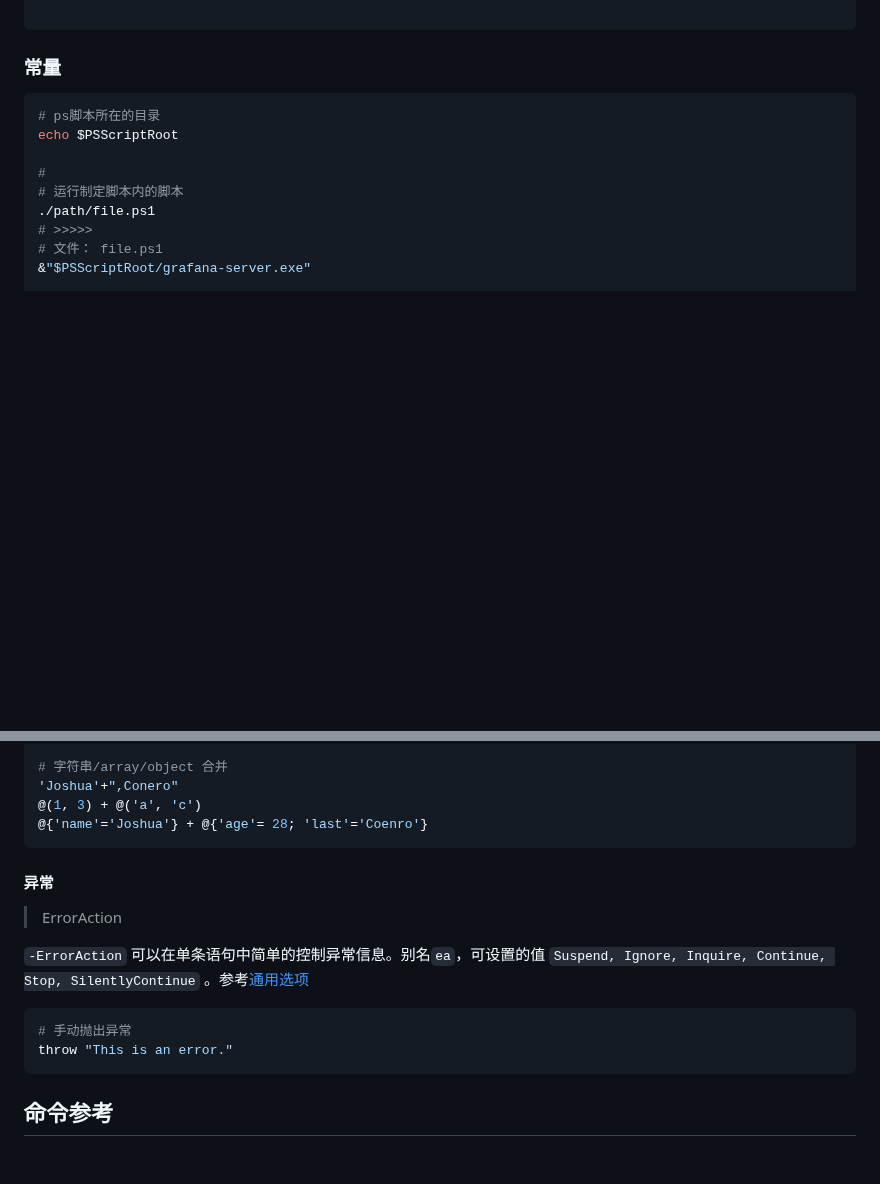
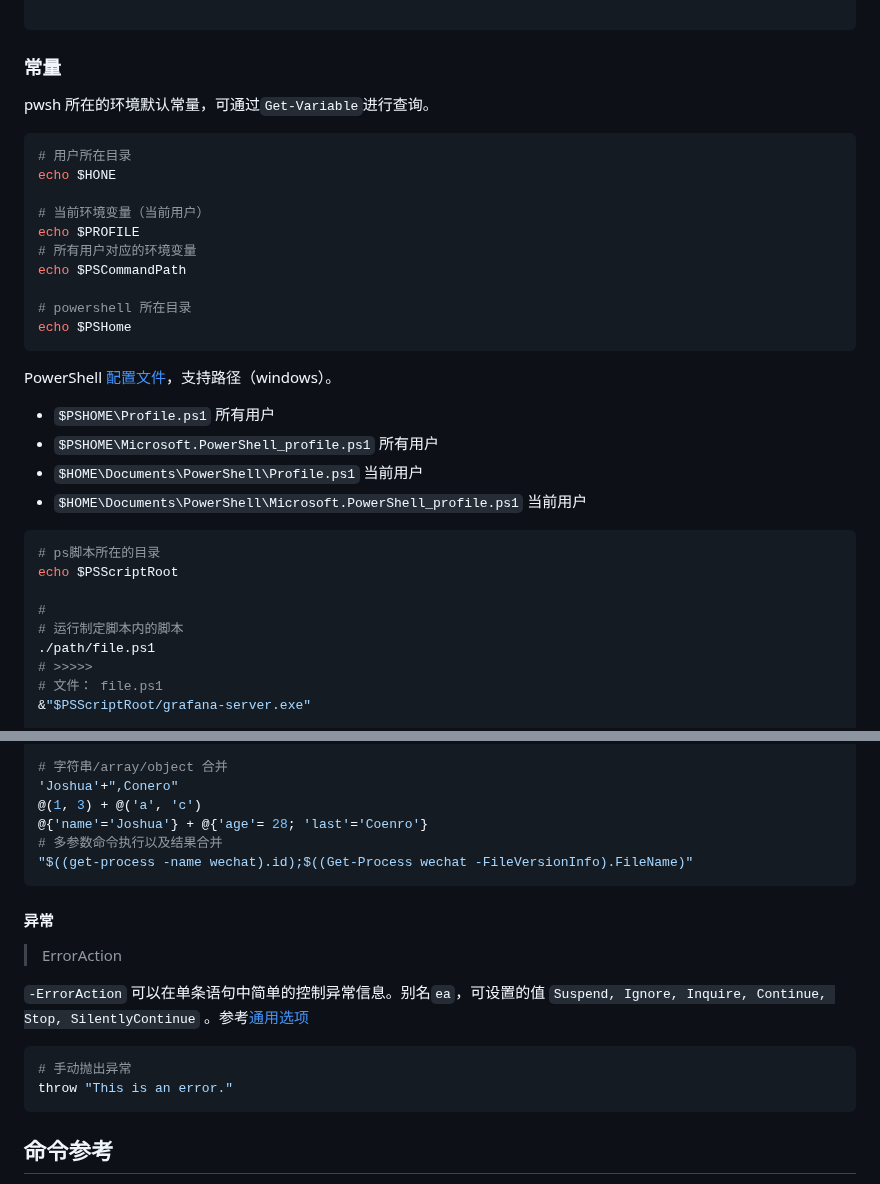
Before and after one commit to conero/lang, a Markdown page: src/software/PowerShell.md, 2 parts joined by grey strips. Drawn GitHub-style; blank space fills up the shorter version.

````diff
--- a/src/software/PowerShell.md
+++ b/src/software/PowerShell.md
@@ -185,6 +185,30 @@ d----            2020/3/3    11:08                runtime
 
 
 ### 常量
+
+pwsh 所在的环境默认常量，可通过`Get-Variable`进行查询。
+
+```powershell
+# 用户所在目录
+echo $HONE
+
+# 当前环境变量（当前用户）
+echo $PROFILE
+# 所有用户对应的环境变量
+echo $PSCommandPath
+
+# powershell 所在目录
+echo $PSHome
+```
+
+PowerShell [配置文件](https://learn.microsoft.com/zh-cn/powershell/module/microsoft.powershell.core/about/about_profiles?view=powershell-7.3)，支持路径（windows）。
+
+- `$PSHOME\Profile.ps1`   所有用户
+- `$PSHOME\Microsoft.PowerShell_profile.ps1`  所有用户
+- `$HOME\Documents\PowerShell\Profile.ps1`  当前用户
+-  `$HOME\Documents\PowerShell\Microsoft.PowerShell_profile.ps1`  当前用户
+
+
 
 ```powershell
 # ps脚本所在的目录
@@ -516,6 +540,8 @@ ls -Recurse | findstr ".exe"
 'Joshua'+",Conero"
 @(1, 3) + @('a', 'c')
 @{'name'='Joshua'} + @{'age'= 28; 'last'='Coenro'}
+# 多参数命令执行以及结果合并
+"$((get-process -name wechat).id);$((Get-Process wechat -FileVersionInfo).FileName)"
 ```
 
 
@@ -530,10 +556,6 @@ ls -Recurse | findstr ".exe"
 # 手动抛出异常
 throw "This is an error."
 ```
-
-
-
-
 
 
 
````
Also changed, not shown: src/lang.md (+36 -6 lines), src/rust/rust.md (+10 -0 lines).
